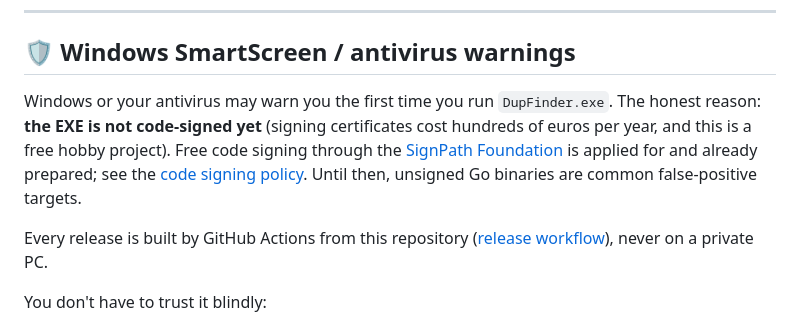
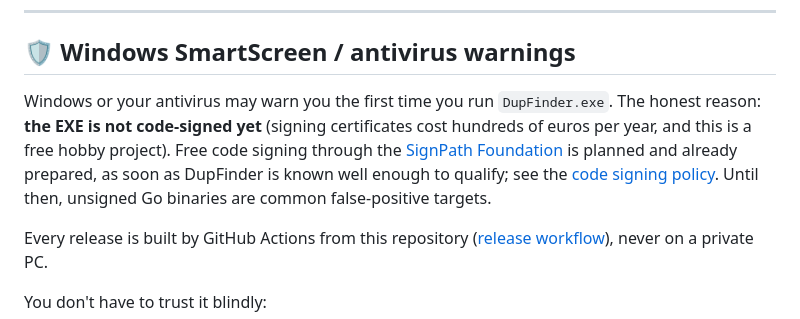
Before and after one commit to burnersen/DupFinder, a Markdown page: README.md, the part around the change. GitHub-like rendering.

```diff
--- a/README.md
+++ b/README.md
@@ -101,7 +101,7 @@ DupFinder runs fine with no configuration. For large libraries you can tweak:
 
 ## 🛡️ Windows SmartScreen / antivirus warnings
 
-Windows or your antivirus may warn you the first time you run `DupFinder.exe`. The honest reason: **the EXE is not code-signed yet** (signing certificates cost hundreds of euros per year, and this is a free hobby project). Free code signing through the [SignPath Foundation](https://signpath.org) is applied for and already prepared; see the [code signing policy](CODE_SIGNING.md). Until then, unsigned Go binaries are common false-positive targets.
+Windows or your antivirus may warn you the first time you run `DupFinder.exe`. The honest reason: **the EXE is not code-signed yet** (signing certificates cost hundreds of euros per year, and this is a free hobby project). Free code signing through the [SignPath Foundation](https://signpath.org) is planned and already prepared, as soon as DupFinder is known well enough to qualify; see the [code signing policy](CODE_SIGNING.md). Until then, unsigned Go binaries are common false-positive targets.
 
 Every release is built by GitHub Actions from this repository ([release workflow](.github/workflows/release.yml)), never on a private PC.
 
```
Also changed, not shown: .signpath/README.md (+4 -2 lines), CODE_SIGNING.md (+9 -6 lines).
